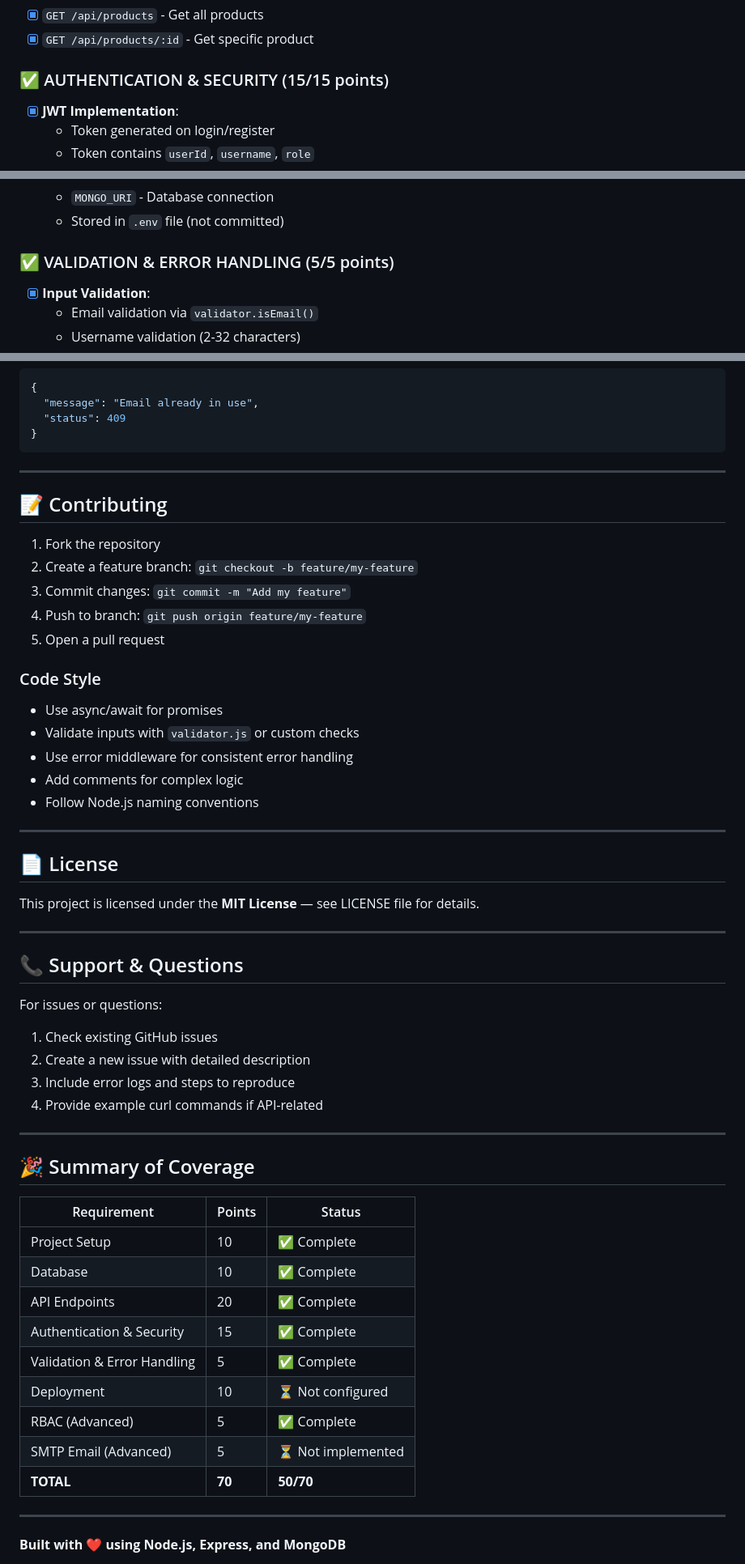
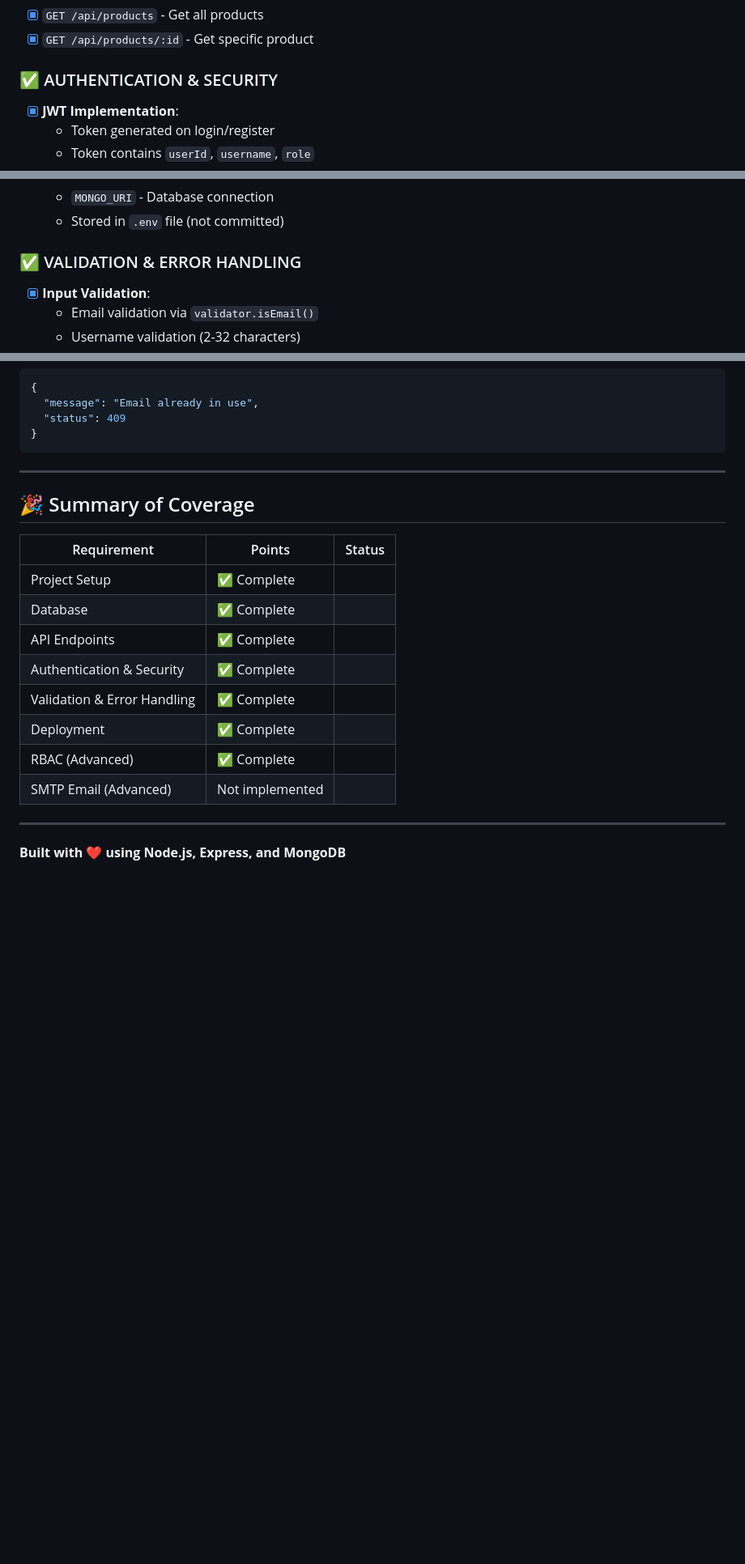
Before and after one commit to Muvahhid-cloud/Final-Proj-Web, a Markdown page: README.md, 3 parts joined by grey strips. Shown at 81% size. GitHub-like rendering; blank space fills up the shorter version.

Commit message:
Update README with project deployment details

```diff
--- a/README.md
+++ b/README.md
@@ -145,7 +148,7 @@ This is a **full-stack coffee shop e-commerce platform** designed to handle:
 - [x] `GET /api/products` - Get all products
 - [x] `GET /api/products/:id` - Get specific product
 
-### ✅ AUTHENTICATION & SECURITY (15/15 points)
+### ✅ AUTHENTICATION & SECURITY
 - [x] **JWT Implementation**:
   - Token generated on login/register
   - Token contains `userId`, `username`, `role`
@@ -163,7 +166,7 @@ This is a **full-stack coffee shop e-commerce platform** designed to handle:
   - `MONGO_URI` - Database connection
   - Stored in `.env` file (not committed)
 
-### ✅ VALIDATION & ERROR HANDLING (5/5 points)
+### ✅ VALIDATION & ERROR HANDLING
 - [x] **Input Validation**:
   - Email validation via `validator.isEmail()`
   - Username validation (2-32 characters)
@@ -808,52 +703,19 @@ Use Nodemailer + SendGrid (API key in .env)
 
 ---
 
-## 📝 Contributing
-
-1. Fork the repository
-2. Create a feature branch: `git checkout -b feature/my-feature`
-3. Commit changes: `git commit -m "Add my feature"`
-4. Push to branch: `git push origin feature/my-feature`
-5. Open a pull request
-
-### Code Style
-- Use async/await for promises
-- Validate inputs with `validator.js` or custom checks
-- Use error middleware for consistent error handling
-- Add comments for complex logic
-- Follow Node.js naming conventions
-
----
-
-## 📄 License
-
-This project is licensed under the **MIT License** — see LICENSE file for details.
-
----
-
-## 📞 Support & Questions
-
-For issues or questions:
-1. Check existing GitHub issues
-2. Create a new issue with detailed description
-3. Include error logs and steps to reproduce
-4. Provide example curl commands if API-related
-
----
-
 ## 🎉 Summary of Coverage
 
 | Requirement | Points | Status |
 |------------|--------|--------|
-| Project Setup | 10 | ✅ Complete |
-| Database | 10 | ✅ Complete |
-| API Endpoints | 20 | ✅ Complete |
-| Authentication & Security | 15 | ✅ Complete |
-| Validation & Error Handling | 5 | ✅ Complete |
-| Deployment | 10 | ⏳ Not configured |
-| RBAC (Advanced) | 5 | ✅ Complete |
-| SMTP Email (Advanced) | 5 | ⏳ Not implemented |
-| **TOTAL** | **70** | **50/70** |
+| Project Setup | ✅ Complete |
+| Database | ✅ Complete |
+| API Endpoints | ✅ Complete |
+| Authentication & Security | ✅ Complete |
+| Validation & Error Handling | ✅ Complete |
+| Deployment | ✅ Complete |
+| RBAC (Advanced) | ✅ Complete |
+| SMTP Email (Advanced) | Not implemented |
+
 
 ---
 
```
Also changed, not shown: other parts of README.md (+13 -118 lines).
